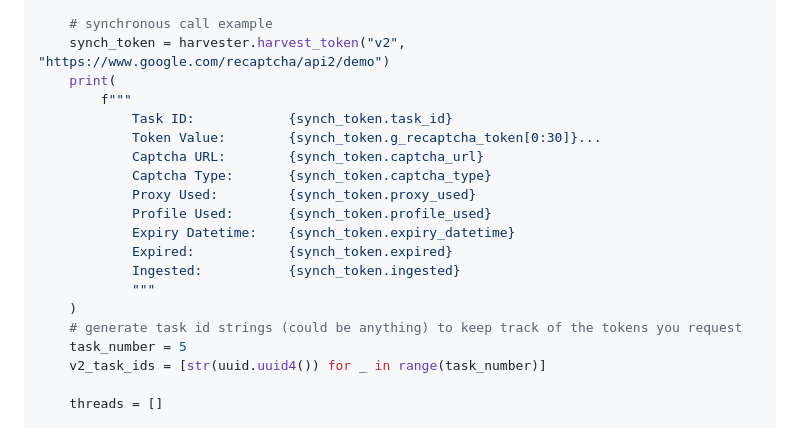
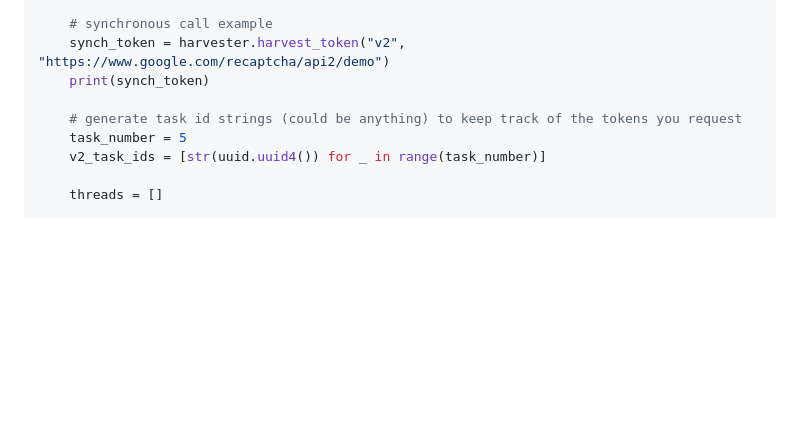
Before and after one commit to benastahl/chrome-recaptcha-harvester, a Markdown page: README.md, the part around the change. Drawn GitHub-style; blank space fills up the shorter version.

Commit message:
Update print statement for synch_token output
Simplified the print output for the synchronous call example.

```diff
--- a/README.md
+++ b/README.md
@@ -124,19 +124,8 @@ if __name__ == '__main__':
 
     # synchronous call example
     synch_token = harvester.harvest_token("v2", "https://www.google.com/recaptcha/api2/demo")
-    print(
-        f"""
-            Task ID:            {synch_token.task_id}
-            Token Value:        {synch_token.g_recaptcha_token[0:30]}...
-            Captcha URL:        {synch_token.captcha_url}
-            Captcha Type:       {synch_token.captcha_type}
-            Proxy Used:         {synch_token.proxy_used}
-            Profile Used:       {synch_token.profile_used}
-            Expiry Datetime:    {synch_token.expiry_datetime}
-            Expired:            {synch_token.expired}
-            Ingested:           {synch_token.ingested}
-            """
-    )
+    print(synch_token)
+
     # generate task id strings (could be anything) to keep track of the tokens you request
     task_number = 5
     v2_task_ids = [str(uuid.uuid4()) for _ in range(task_number)]
```
